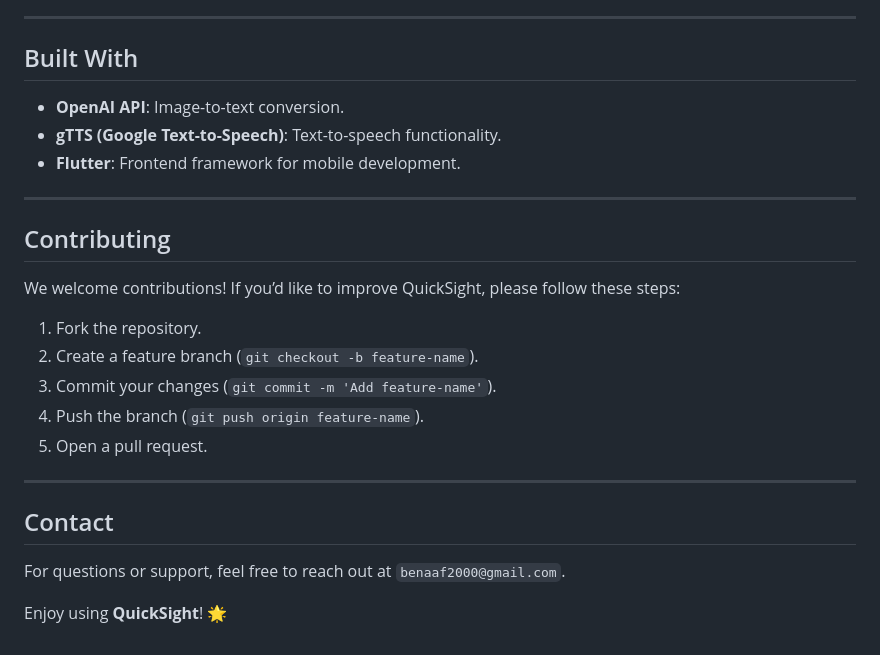
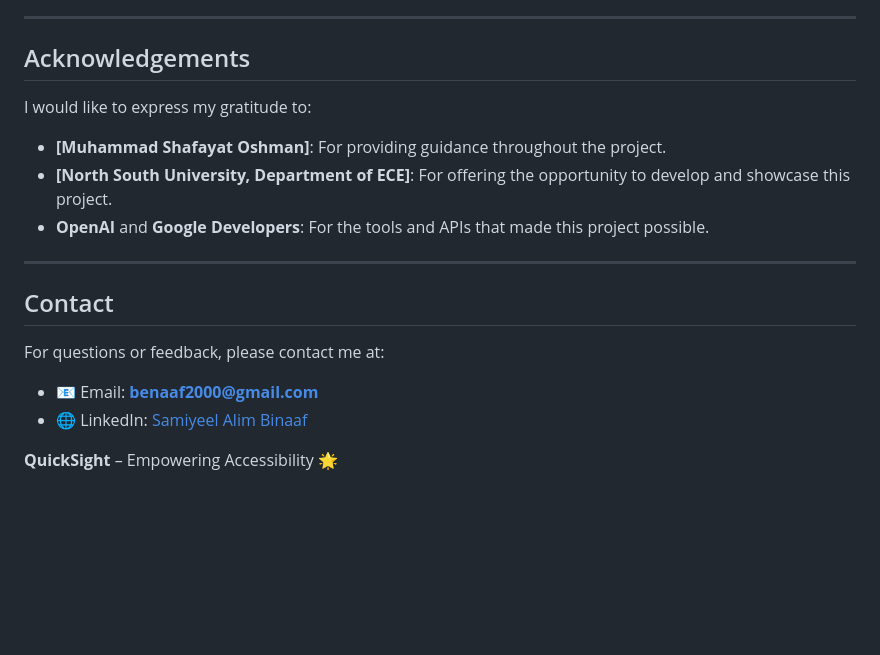
Before and after one commit to Pronaaf2k/QuickSight-Capstone, a Markdown page: README.md, the part around one of its changes. Drawn GitHub-style; blank space fills up the shorter version.

```diff
--- a/README.md
+++ b/README.md
@@ -88,24 +134,19 @@ QuickSight uses the following Flutter dependencies:
 
 ---
 
-## Built With
-- **OpenAI API**: Image-to-text conversion.
-- **gTTS (Google Text-to-Speech)**: Text-to-speech functionality.
-- **Flutter**: Frontend framework for mobile development.
+## Acknowledgements
 
----
-
-## Contributing
-We welcome contributions! If you’d like to improve QuickSight, please follow these steps:
-1. Fork the repository.
-2. Create a feature branch (`git checkout -b feature-name`).
-3. Commit your changes (`git commit -m 'Add feature-name'`).
-4. Push the branch (`git push origin feature-name`).
-5. Open a pull request.
+I would like to express my gratitude to:
+- **[Muhammad Shafayat Oshman]**: For providing guidance throughout the project.
+- **[North South University, Department of ECE]**: For offering the opportunity to develop and showcase this project.
+- **OpenAI** and **Google Developers**: For the tools and APIs that made this project possible.
 
 ---
 
 ## Contact
-For questions or support, feel free to reach out at `benaaf2000@gmail.com`.
 
-Enjoy using **QuickSight**! 🌟
+For questions or feedback, please contact me at:
+- 📧 Email: **benaaf2000@gmail.com**
+- 🌐 LinkedIn: [Samiyeel Alim Binaaf](https://linkedin.com/in/samiyeel-alim-binaaf)
+
+**QuickSight** – Empowering Accessibility 🌟
```
Also changed, not shown: other parts of README.md (+97 -51 lines).
